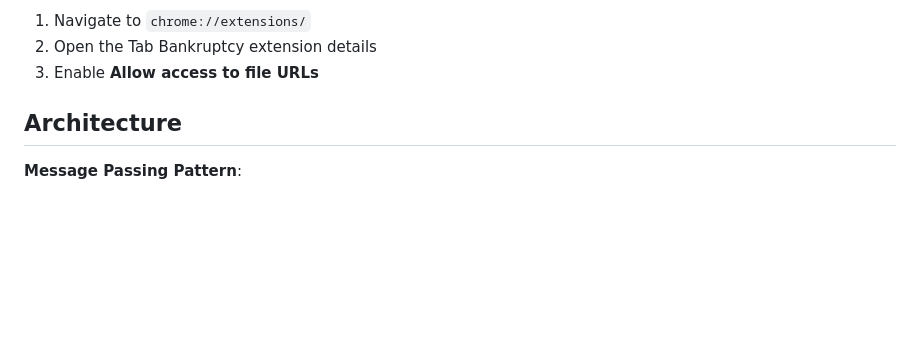
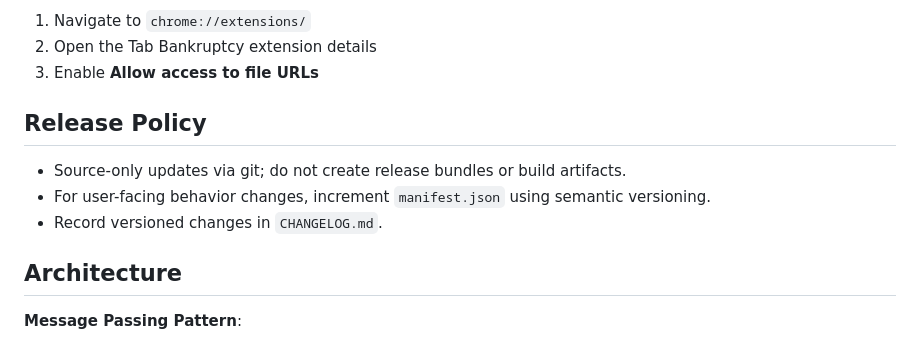
Before and after one commit to plinde/tab-bankruptcy, a Markdown page: CLAUDE.md, the part around the change. Drawn GitHub-style; blank space fills up the shorter version.

Commit message:
docs: document source-only release policy
Capture the repository convention that tab-bankruptcy ships source-only updates through git, with manifest SemVer bumps and CHANGELOG entries for user-facing behavior changes.

🤖 Generated with [Claude Code](https://claude.com/claude-code)

Co-authored-by: Claude <noreply@anthropic.com>

```diff
--- a/CLAUDE.md
+++ b/CLAUDE.md
@@ -20,6 +20,12 @@ For `file://` tab support, Chrome also requires the per-extension **Allow access
 1. Navigate to `chrome://extensions/`
 2. Open the Tab Bankruptcy extension details
 3. Enable **Allow access to file URLs**
+
+## Release Policy
+
+- Source-only updates via git; do not create release bundles or build artifacts.
+- For user-facing behavior changes, increment `manifest.json` using semantic versioning.
+- Record versioned changes in `CHANGELOG.md`.
 
 ## Architecture
 
```
